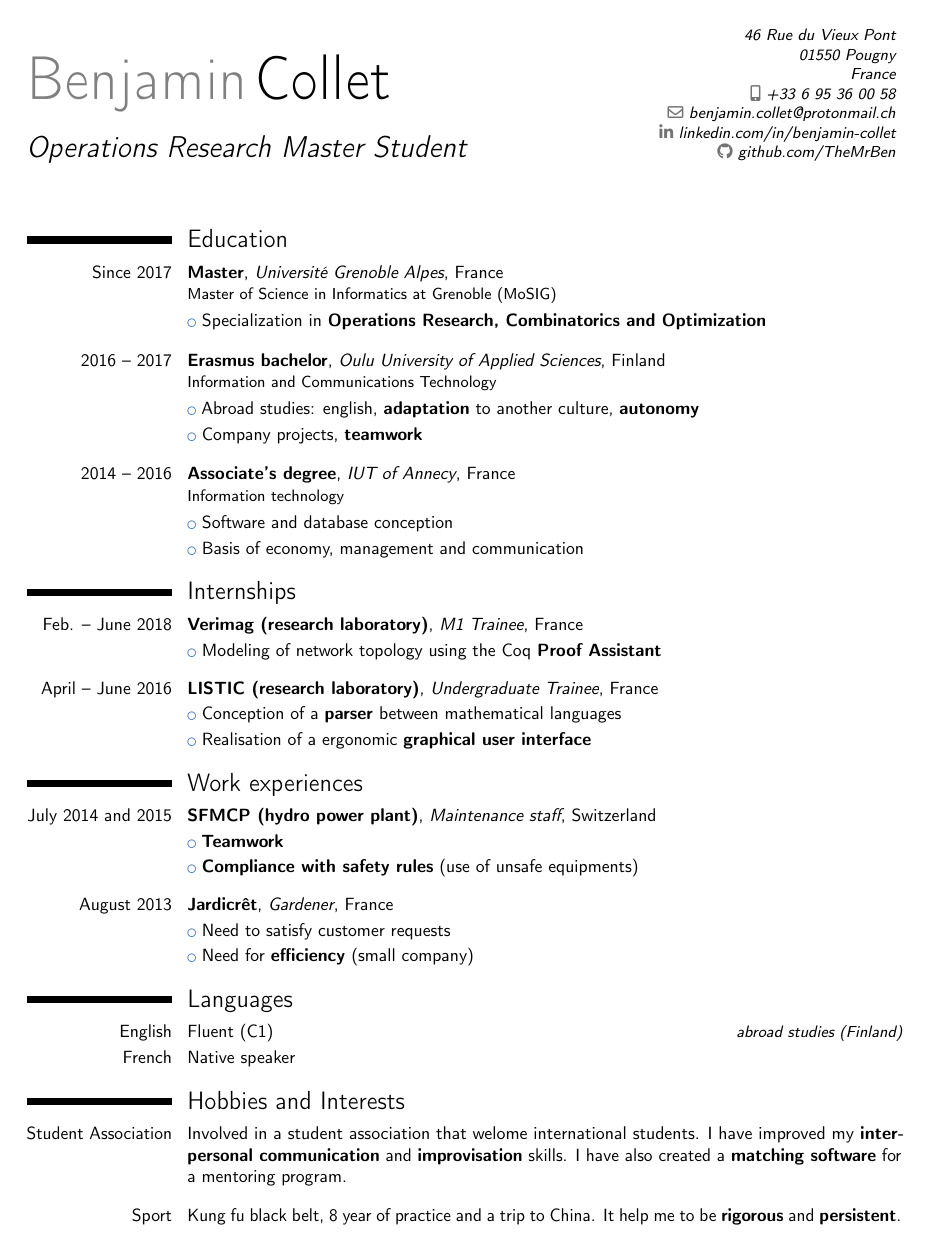
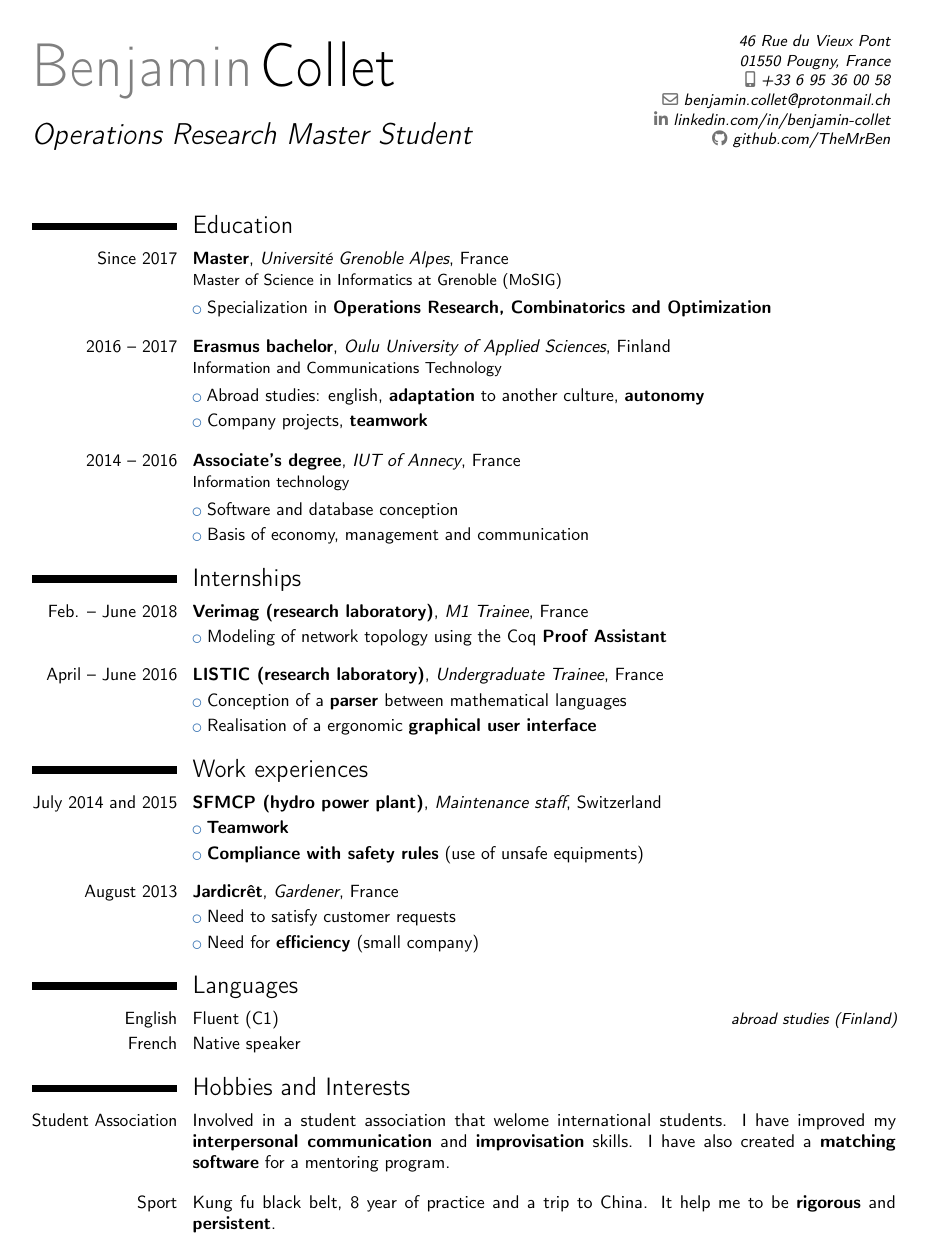
Before and after one commit to mrBen/curriculum-vitae, a LaTeX CV (english.tex): the whole page. Compiled offline with pdfLaTeX.

Commit message:
small clean of tex files

```diff
--- a/english.tex
+++ b/english.tex
@@ -13,24 +13,22 @@
 % moderncv themes
 \moderncvstyle{classic}
 \moderncvcolor{blue}
-%\renewcommand{\familydefault}{\sfdefault}         % to set the default font; use '\sfdefault' for the default sans serif font, '\rmdefault' for the default roman one, or any tex font name
 
 % character encoding
 \usepackage[utf8]{inputenc}
 
 % adjust the page margins
-\usepackage[scale=0.83]{geometry}
-\setlength{\hintscolumnwidth}{2.9cm}                 % if you want to change the width of the column with the dates
+\usepackage[scale=0.82]{geometry}
+\setlength{\hintscolumnwidth}{2.9cm}  % the width of the column with the dates
 
 % personal data
 \name{Benjamin}{Collet}
-\title{Operations Research Master Student}                   % optional, remove / comment the line if not wanted
-\address{46 Rue du Vieux Pont}{01550 Pougny}{France}
+\title{Operations Research Master Student}
+\address{46 Rue du Vieux Pont}{01550 Pougny, France}{}
 \phone[mobile]{+33~6~95~36~00~58}
 \email{benjamin.collet@protonmail.ch}
 \altsocial[linkedin]{benjamin-collet}
 \altsocial[github]{TheMrBen}
-%\photo[71pt][0.4pt]{me}
 
 %----------------------------------------------------------------------------------
 %            content
```
Also changed, not shown: french.tex (+1 -2 lines), [en]CV_Benjamin_Collet.pdf, [fr]CV_Benjamin_Collet.pdf.
